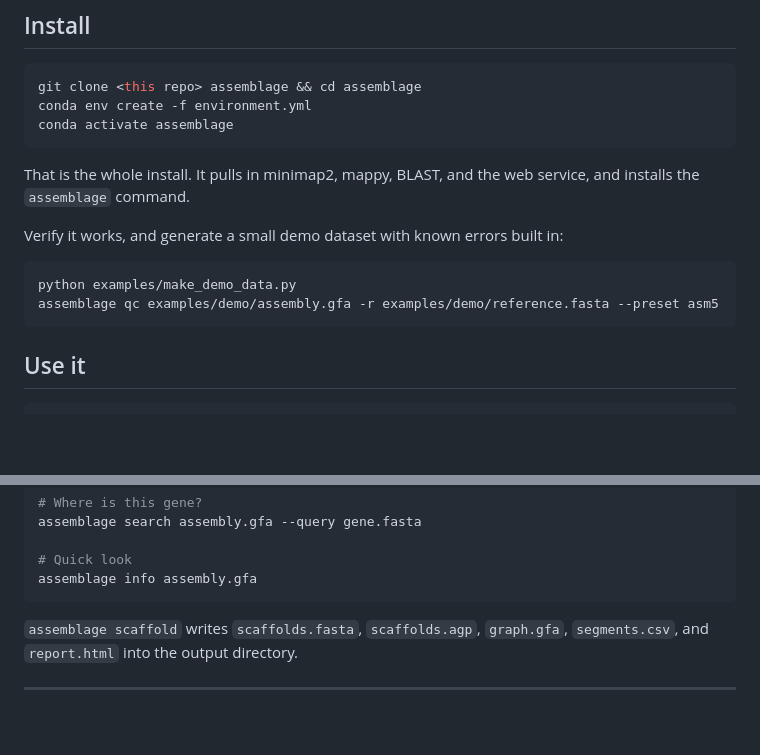
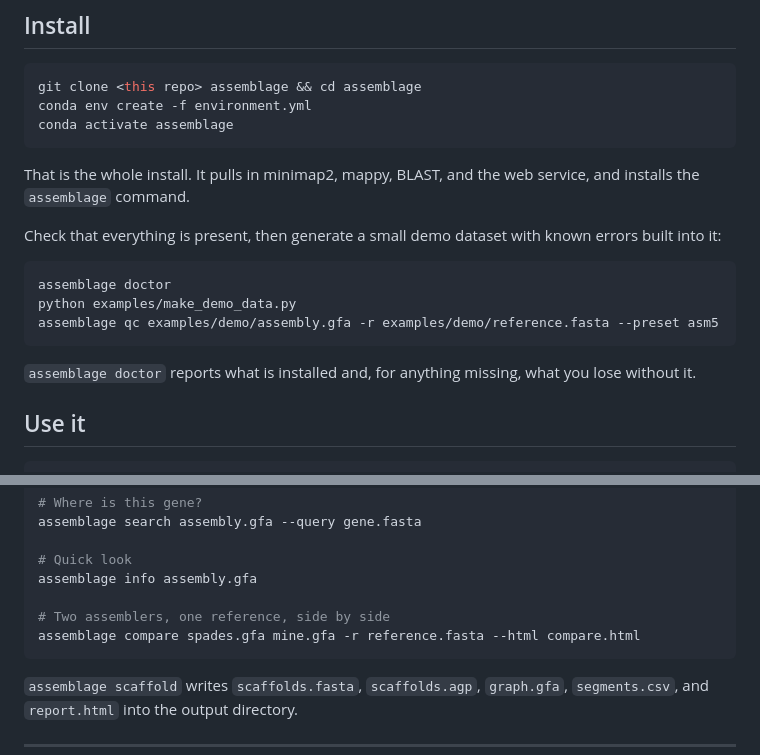
Before and after one commit to iowa69/plaster, a Markdown page: README.md, 2 parts joined by grey strips. GitHub-like rendering; blank space fills up the shorter version.

Commit message:
README: document doctor and compare

````diff
--- a/README.md
+++ b/README.md
@@ -25,12 +25,17 @@ conda activate assemblage
 That is the whole install. It pulls in minimap2, mappy, BLAST, and the web
 service, and installs the `assemblage` command.
 
-Verify it works, and generate a small demo dataset with known errors built in:
+Check that everything is present, then generate a small demo dataset with known
+errors built into it:
 
 ```bash
+assemblage doctor
 python examples/make_demo_data.py
 assemblage qc examples/demo/assembly.gfa -r examples/demo/reference.fasta --preset asm5
 ```
+
+`assemblage doctor` reports what is installed and, for anything missing, what
+you lose without it.
 
 ## Use it
 
@@ -57,6 +62,9 @@ assemblage search assembly.gfa --query gene.fasta
 
 # Quick look
 assemblage info assembly.gfa
+
+# Two assemblers, one reference, side by side
+assemblage compare spades.gfa mine.gfa -r reference.fasta --html compare.html
 ```
 
 `assemblage scaffold` writes `scaffolds.fasta`, `scaffolds.agp`, `graph.gfa`,
````
